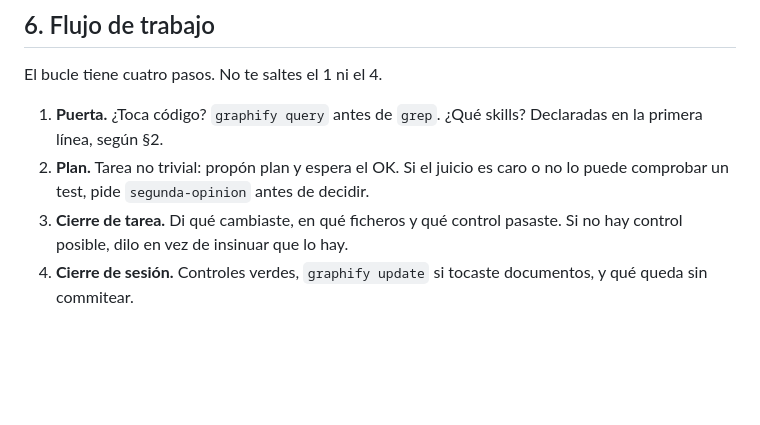
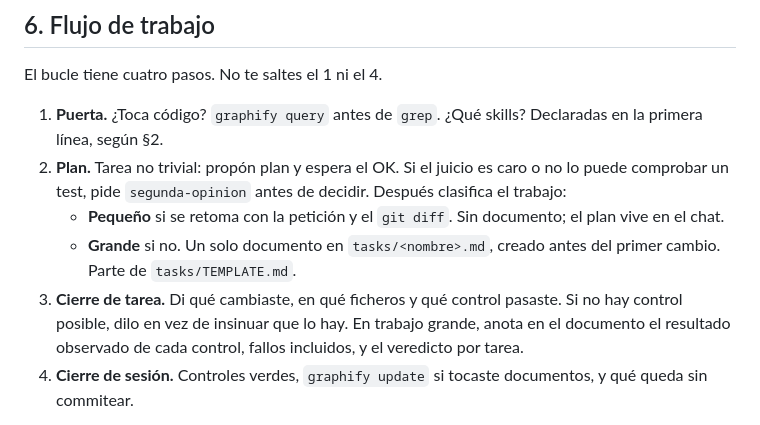
Before and after one commit to Bacuchito/B2, a Markdown page: AGENTS.md, the part around the change. GitHub-like rendering; blank space fills up the shorter version.

Commit message:
docs(flujo): clasificacion por reanudabilidad y evidencia por tarea

```diff
--- a/AGENTS.md
+++ b/AGENTS.md
@@ -103,8 +103,15 @@ El bucle tiene cuatro pasos. No te saltes el 1 ni el 4.
    Declaradas en la primera línea, según §2.
 2. **Plan.** Tarea no trivial: propón plan y espera el OK. Si el juicio es caro
    o no lo puede comprobar un test, pide `segunda-opinion` antes de decidir.
+   Después clasifica el trabajo:
+   - **Pequeño** si se retoma con la petición y el `git diff`. Sin documento;
+     el plan vive en el chat.
+   - **Grande** si no. Un solo documento en `tasks/<nombre>.md`, creado antes
+     del primer cambio. Parte de `tasks/TEMPLATE.md`.
 3. **Cierre de tarea.** Di qué cambiaste, en qué ficheros y qué control pasaste.
-   Si no hay control posible, dilo en vez de insinuar que lo hay.
+   Si no hay control posible, dilo en vez de insinuar que lo hay. En trabajo
+   grande, anota en el documento el resultado observado de cada control, fallos
+   incluidos, y el veredicto por tarea.
 4. **Cierre de sesión.** Controles verdes, `graphify update` si tocaste
    documentos, y qué queda sin commitear.
 
```
Also changed, not shown: tasks/TEMPLATE.md (added, +48 -0 lines).
